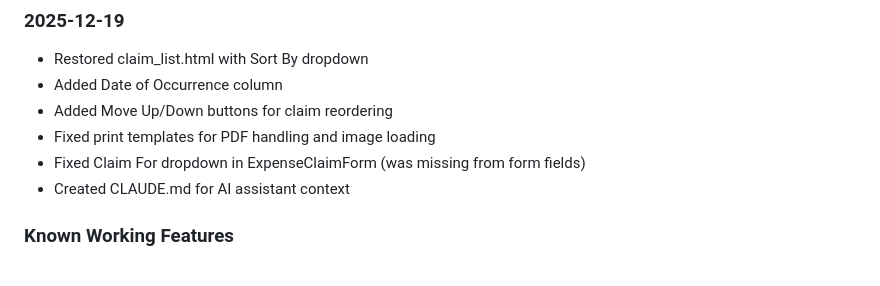
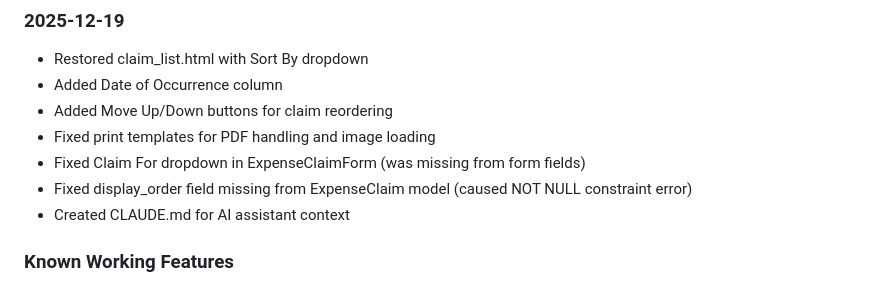
Before and after one commit to wongivan852/integrated_business_platform, a Markdown page: CLAUDE.md, the part around the change. Drawn GitHub-style.

Commit message:
Update CLAUDE.md with display_order fix
🤖 Generated with [Claude Code](https://claude.com/claude-code)

Co-Authored-By: Claude Opus 4.5 <noreply@anthropic.com>

```diff
--- a/CLAUDE.md
+++ b/CLAUDE.md
@@ -213,6 +213,7 @@ curl -s -o /dev/null -w "%{http_code}" http://localhost:8080/expense-claims/
 - Added Move Up/Down buttons for claim reordering
 - Fixed print templates for PDF handling and image loading
 - Fixed Claim For dropdown in ExpenseClaimForm (was missing from form fields)
+- Fixed display_order field missing from ExpenseClaim model (caused NOT NULL constraint error)
 - Created CLAUDE.md for AI assistant context
 
 ### Known Working Features
```
